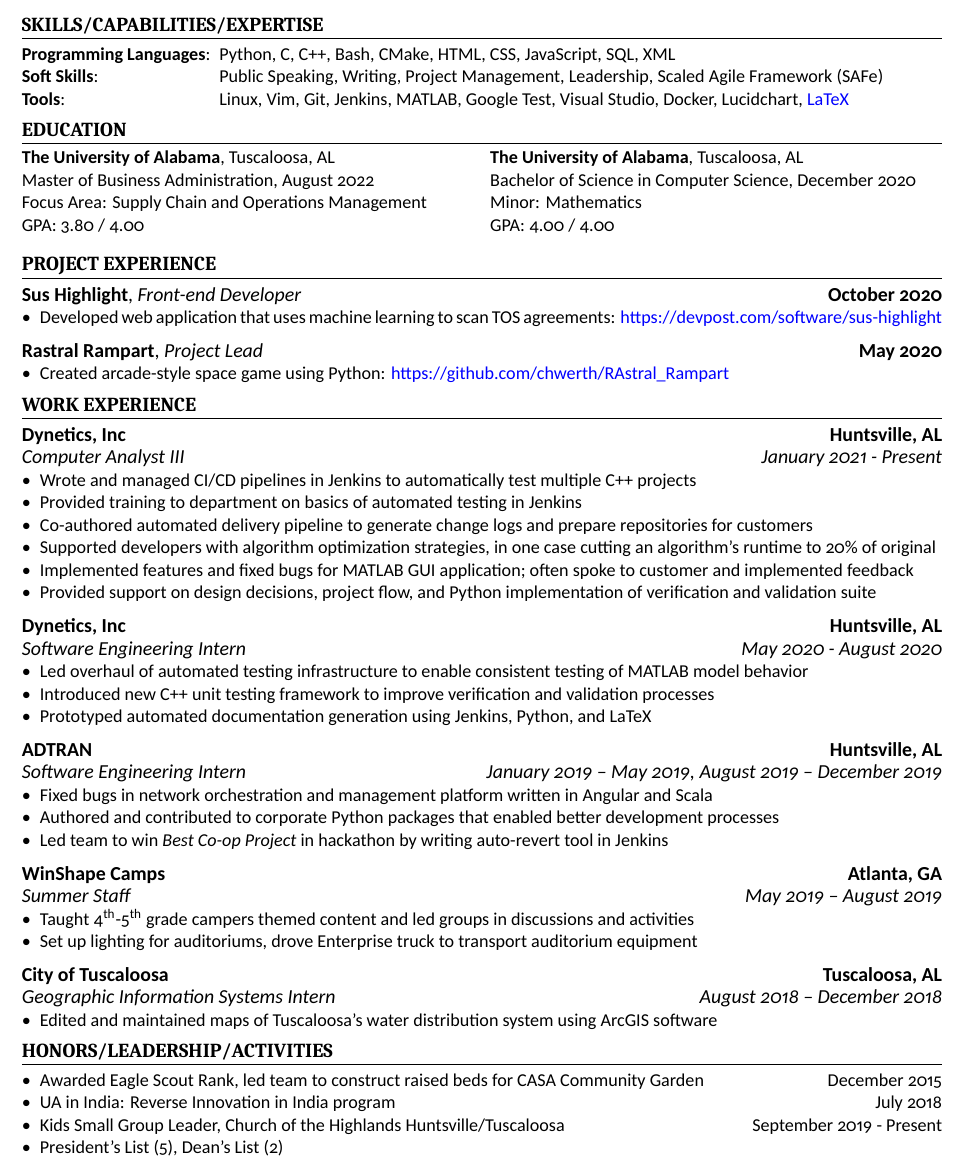
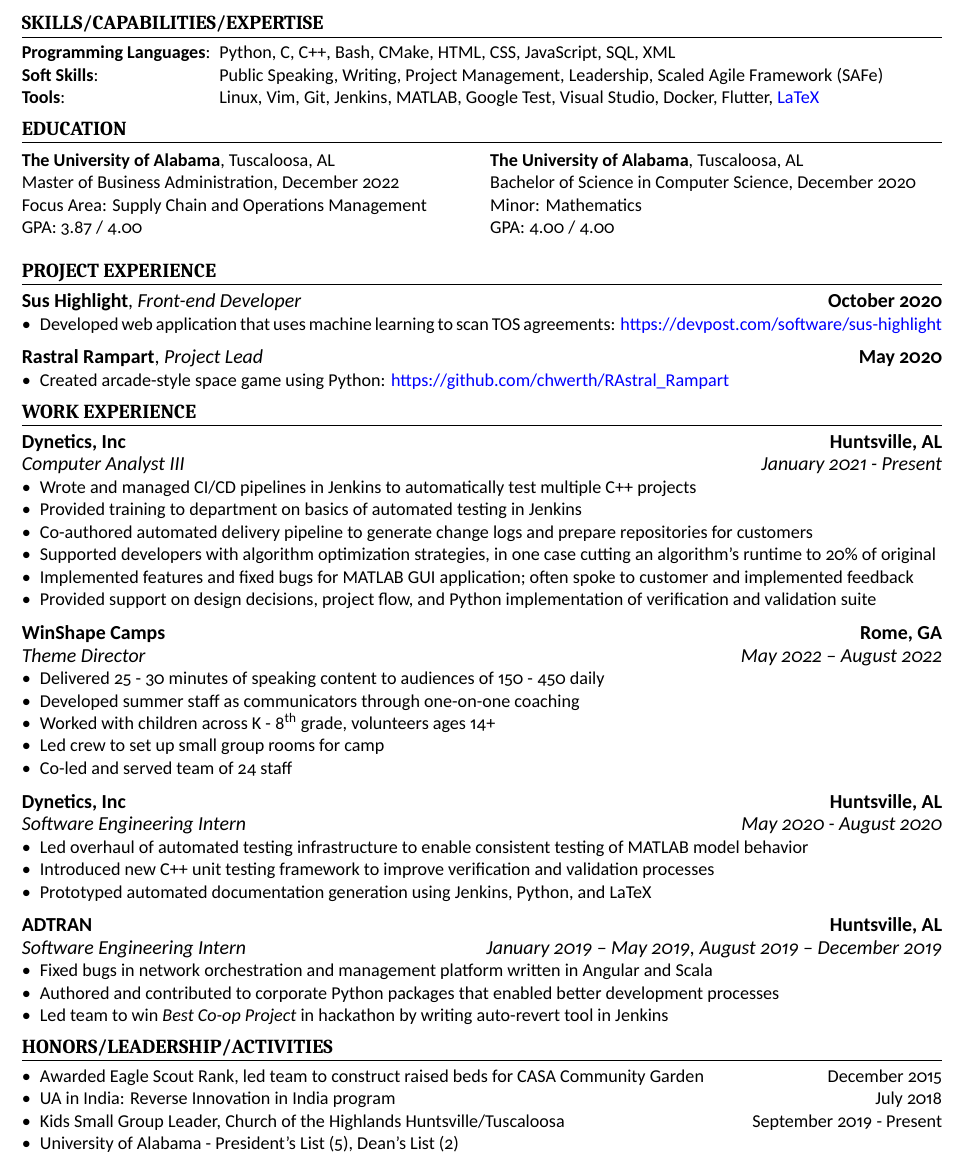
Before and after one commit to chwerth/LaTeX_Resume, a LaTeX CV (caleb_resume.tex): part of the page, cut so that both start at the same text. Compiled offline with XeLaTeX.

Commit message:
Add Theme Director position, remove older roles, make other small updates

```diff
--- a/caleb_resume.tex
+++ b/caleb_resume.tex
@@ -24,7 +24,7 @@
 \begin{description}[widest=Programming Langauges:]
   \item[Programming Languages\normalfont:] Python, C, C++, Bash, CMake, HTML, CSS, JavaScript, SQL, XML
   \item[Soft Skills\normalfont:] Public Speaking, Writing, Project Management, Leadership, Scaled Agile Framework (SAFe)
-  \item[Tools\normalfont:]	 Linux, Vim, Git, Jenkins, MATLAB, Google Test, Visual Studio, Docker, Lucidchart, \color{blue}\href{https://github.com/chwerth/LaTeX\_Resume}{LaTeX}
+  \item[Tools\normalfont:]	 Linux, Vim, Git, Jenkins, MATLAB, Google Test, Visual Studio, Docker, Flutter, \color{blue}\href{https://github.com/chwerth/LaTeX\_Resume}{LaTeX}
 \end{description}
 
 \section{Education}
@@ -33,9 +33,9 @@
 
   \begin{minipage}{0.5\textwidth}
     \textbf{The University of Alabama}, Tuscaloosa, AL \newline
-    Master of Business Administration, August 2022 \newline
+    Master of Business Administration, December 2022 \newline
     Focus Area: Supply Chain and Operations Management \newline
-    GPA: 3.80 / 4.00
+    GPA: 3.87 / 4.00
   \end{minipage}
 
   \begin{minipage}{0.5\textwidth}
@@ -75,6 +75,17 @@
   \item Provided support on design decisions, project flow, and Python implementation of verification and validation suite
 \end{itemize}
 
+\cvsubsection{WinShape Camps}[Rome, GA]
+[Theme Director][May 2022 – August 2022]
+
+\begin{itemize}
+  \item Delivered 25 - 30 minutes of speaking content to audiences of 150 - 450 daily
+  \item Developed summer staff as communicators through one-on-one coaching
+  \item Worked with children across K - 8\textsuperscript{th} grade, volunteers ages 14+
+  \item Led crew to set up small group rooms for camp
+  \item Co-led and served team of 24 staff
+\end{itemize}
+
 \cvsubsection{Dynetics, Inc}[Huntsville, AL]
 [Software Engineering Intern][May 2020 - August 2020]
 
@@ -93,28 +104,13 @@
   \item Led team to win \textit{Best Co-op Project} in hackathon by writing auto-revert tool in Jenkins
 \end{itemize}
 
-\cvsubsection{WinShape Camps}[Atlanta, GA]
-[Summer Staff][May 2019 – August 2019]
-
-\begin{itemize}
-  \item Taught 4\textsuperscript{th}-5\textsuperscript{th} grade campers themed content and led groups in discussions and activities
-  \item Set up lighting for auditoriums, drove Enterprise truck to transport auditorium equipment
-\end{itemize}
-
-\cvsubsection{City of Tuscaloosa}[Tuscaloosa, AL]
-[Geographic Information Systems Intern][August 2018 – December 2018]
-
-\begin{itemize}
-  \item Edited and maintained maps of Tuscaloosa’s water distribution system using ArcGIS software
-\end{itemize}
-
 \section{Honors/Leadership/Activities}
 
 \begin{itemize}
   \item Awarded Eagle Scout Rank, led team to construct raised beds for CASA Community Garden \hfill December 2015
   \item UA in India: Reverse Innovation in India program \hfill July 2018
   \item Kids Small Group Leader, Church of the Highlands Huntsville/Tuscaloosa \hfill September 2019 - Present
-  \item President's List (5), Dean's List (2)
+  \item University of Alabama - President's List (5), Dean's List (2)
 \end{itemize}
 
 
```
